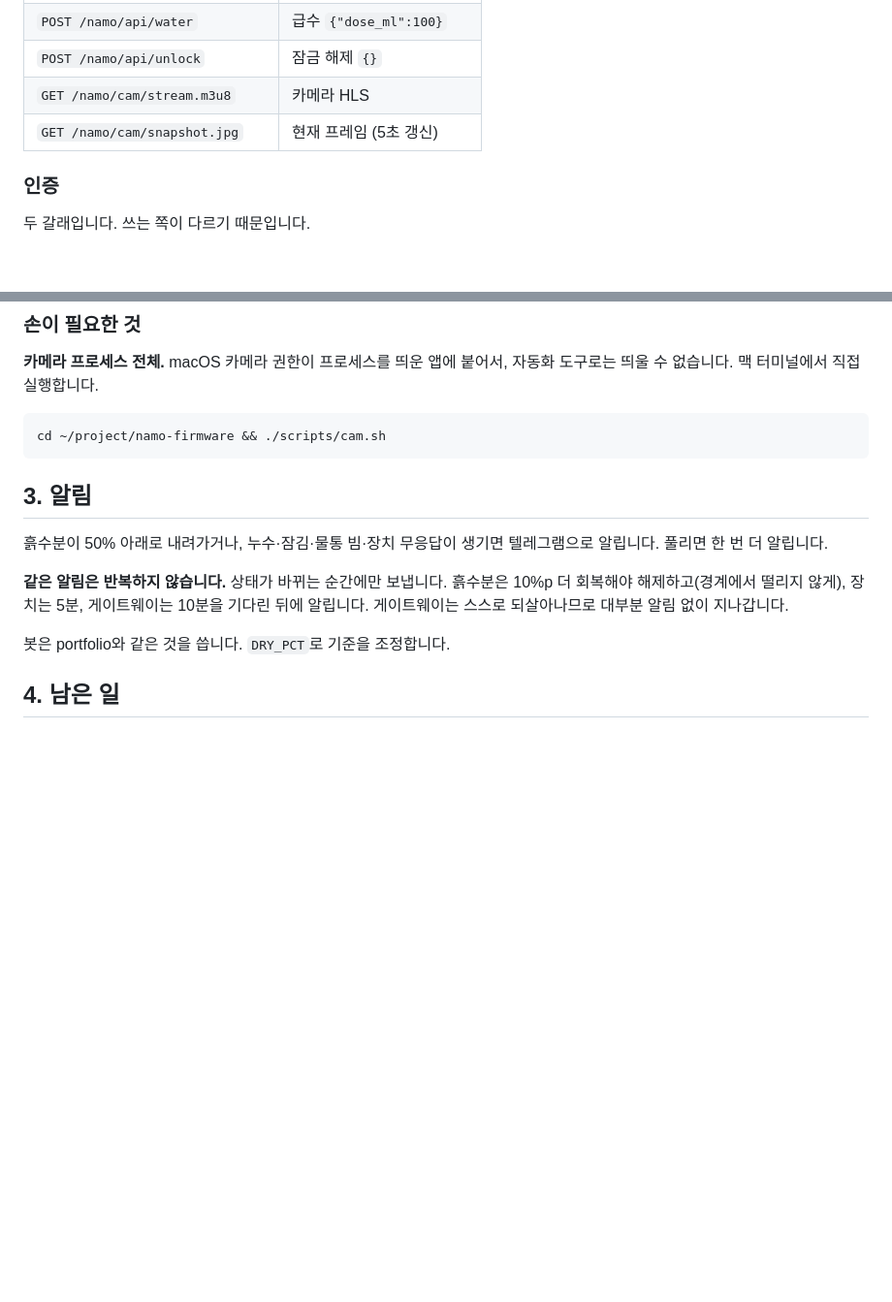
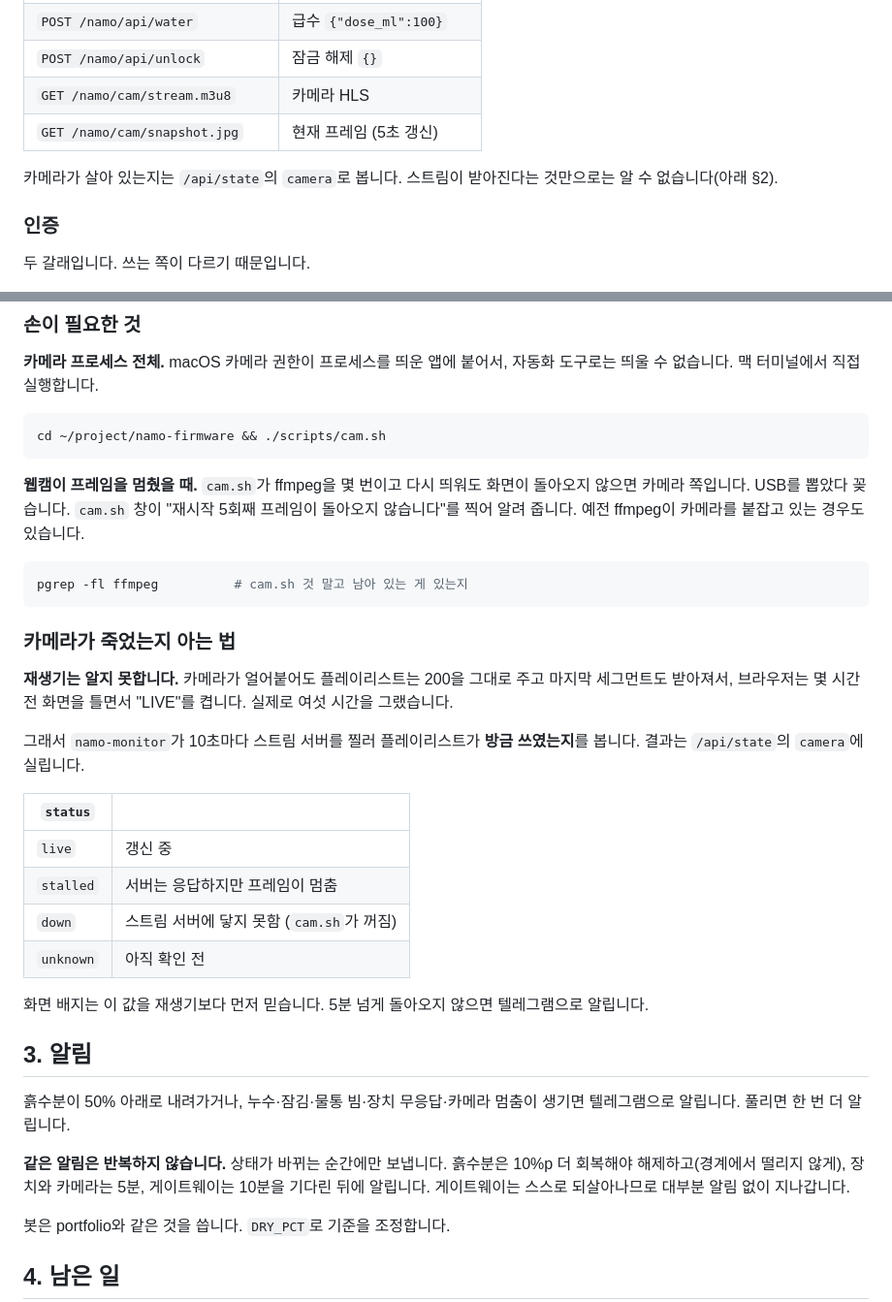
Before and after one commit to namo-labs/namo-firmware, a Markdown page: docs/operations.md, 2 parts joined by grey strips. Shown at 97% size. Rendered like a GitHub page; blank space fills up the shorter version.

Commit message:
docs: 카메라 생존을 어떻게 판정하는지 남긴다
Co-Authored-By: Claude Opus 5 (1M context) <noreply@anthropic.com>
Claude-Session: https://claude.ai/code/session_01MeX5cj8EWCre3oTZ8GP2db

````diff
--- a/docs/operations.md
+++ b/docs/operations.md
@@ -47,6 +47,9 @@
 | `GET /namo/cam/stream.m3u8` | 카메라 HLS |
 | `GET /namo/cam/snapshot.jpg` | 현재 프레임 (5초 갱신) |
 
+카메라가 살아 있는지는 `/api/state`의 `camera`로 봅니다. 스트림이
+받아진다는 것만으로는 알 수 없습니다(아래 §2).
+
 ### 인증
 
 두 갈래입니다. 쓰는 쪽이 다르기 때문입니다.
@@ -86,14 +89,42 @@
 cd ~/project/namo-firmware && ./scripts/cam.sh
 ```
 
+**웹캠이 프레임을 멈췄을 때.** `cam.sh`가 ffmpeg을 몇 번이고 다시
+띄워도 화면이 돌아오지 않으면 카메라 쪽입니다. USB를 뽑았다 꽂습니다.
+`cam.sh` 창이 "재시작 5회째 프레임이 돌아오지 않습니다"를 찍어 알려
+줍니다. 예전 ffmpeg이 카메라를 붙잡고 있는 경우도 있습니다.
+
+```bash
+pgrep -fl ffmpeg          # cam.sh 것 말고 남아 있는 게 있는지
+```
+
+### 카메라가 죽었는지 아는 법
+
+**재생기는 알지 못합니다.** 카메라가 얼어붙어도 플레이리스트는 200을
+그대로 주고 마지막 세그먼트도 받아져서, 브라우저는 몇 시간 전 화면을
+틀면서 "LIVE"를 켭니다. 실제로 여섯 시간을 그랬습니다.
+
+그래서 `namo-monitor`가 10초마다 스트림 서버를 찔러 플레이리스트가
+**방금 쓰였는지**를 봅니다. 결과는 `/api/state`의 `camera`에 실립니다.
+
+| `status` | |
+|---|---|
+| `live` | 갱신 중 |
+| `stalled` | 서버는 응답하지만 프레임이 멈춤 |
+| `down` | 스트림 서버에 닿지 못함 (`cam.sh`가 꺼짐) |
+| `unknown` | 아직 확인 전 |
+
+화면 배지는 이 값을 재생기보다 먼저 믿습니다. 5분 넘게 돌아오지 않으면
+텔레그램으로 알립니다.
+
 ## 3. 알림
 
-흙수분이 50% 아래로 내려가거나, 누수·잠김·물통 빔·장치 무응답이 생기면
-텔레그램으로 알립니다. 풀리면 한 번 더 알립니다.
+흙수분이 50% 아래로 내려가거나, 누수·잠김·물통 빔·장치 무응답·카메라
+멈춤이 생기면 텔레그램으로 알립니다. 풀리면 한 번 더 알립니다.
 
 **같은 알림은 반복하지 않습니다.** 상태가 바뀌는 순간에만 보냅니다.
-흙수분은 10%p 더 회복해야 해제하고(경계에서 떨리지 않게), 장치는 5분,
-게이트웨이는 10분을 기다린 뒤에 알립니다. 게이트웨이는 스스로
+흙수분은 10%p 더 회복해야 해제하고(경계에서 떨리지 않게), 장치와
+카메라는 5분, 게이트웨이는 10분을 기다린 뒤에 알립니다. 게이트웨이는 스스로
 되살아나므로 대부분 알림 없이 지나갑니다.
 
 봇은 portfolio와 같은 것을 씁니다. `DRY_PCT`로 기준을 조정합니다.
````
Also changed, not shown: other parts of docs/operations.md (+1 -1 lines).
